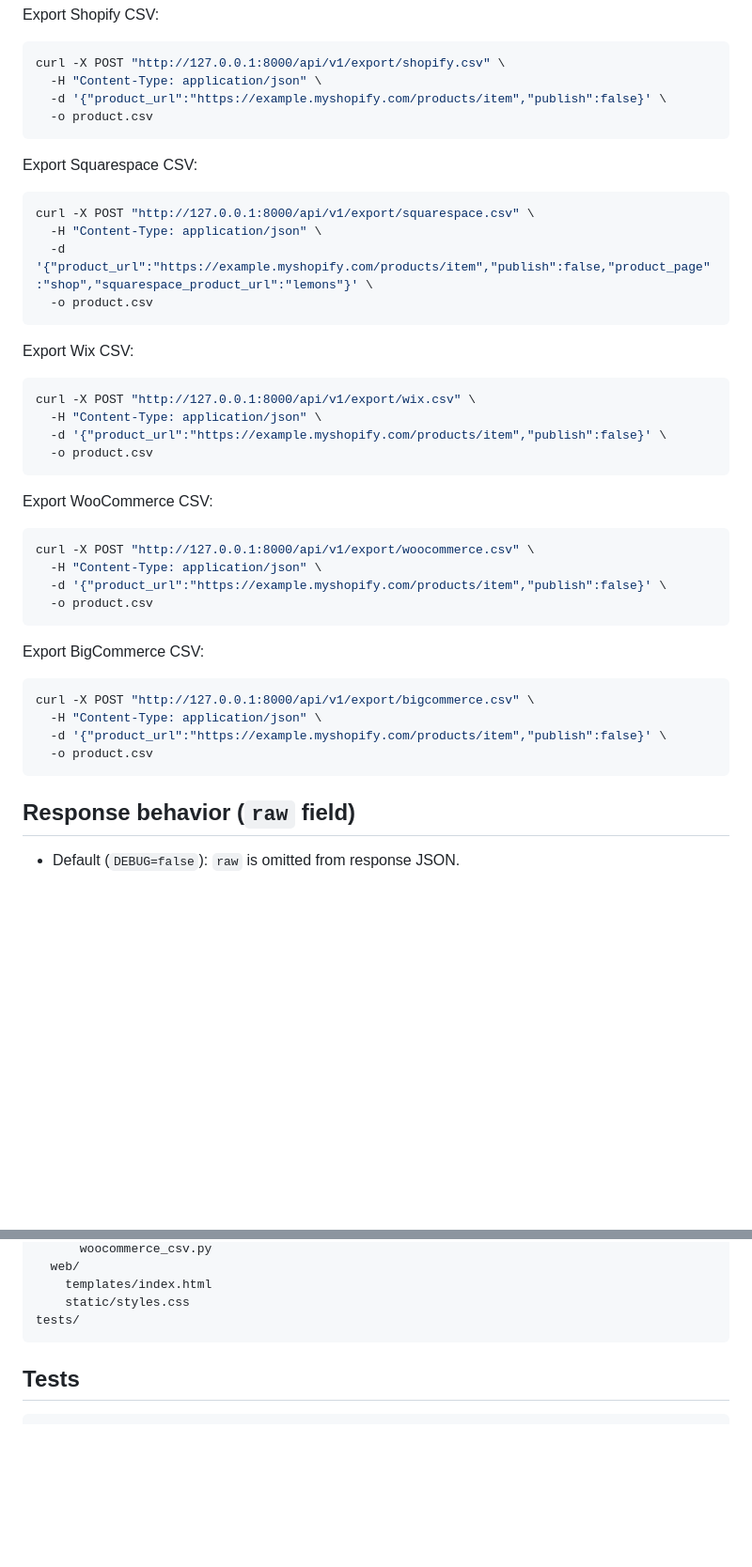
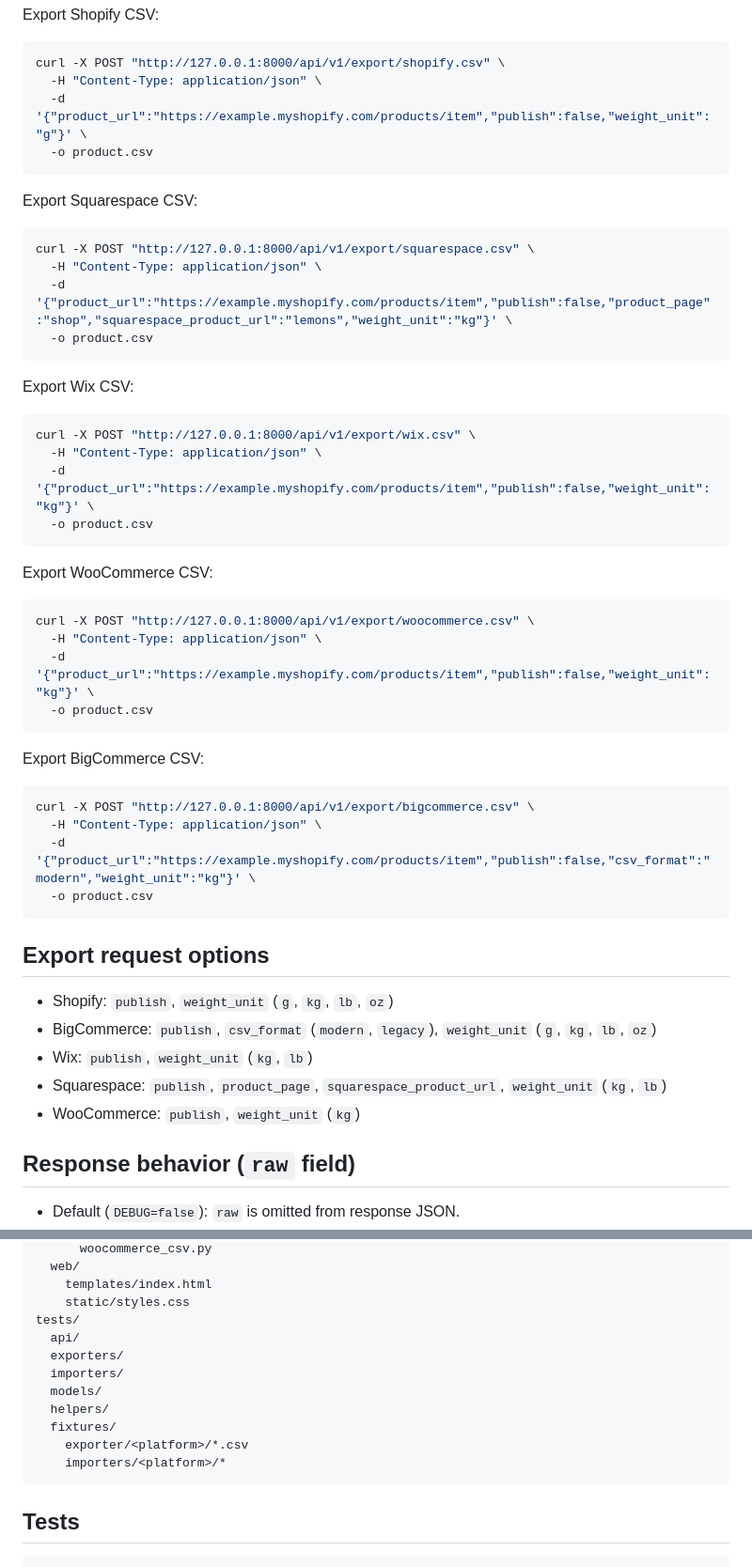
Before and after one commit to walkidni/shelfshift, a Markdown page: README.md, 2 parts joined by grey strips. Shown at 94% size. GitHub-like rendering; blank space fills up the shorter version.

````diff
--- a/README.md
+++ b/README.md
@@ -75,7 +76,7 @@ Export Shopify CSV:
 ```bash
 curl -X POST "http://127.0.0.1:8000/api/v1/export/shopify.csv" \
   -H "Content-Type: application/json" \
-  -d '{"product_url":"https://example.myshopify.com/products/item","publish":false}' \
+  -d '{"product_url":"https://example.myshopify.com/products/item","publish":false,"weight_unit":"g"}' \
   -o product.csv
 ```
 
@@ -84,7 +85,7 @@ Export Squarespace CSV:
 ```bash
 curl -X POST "http://127.0.0.1:8000/api/v1/export/squarespace.csv" \
   -H "Content-Type: application/json" \
-  -d '{"product_url":"https://example.myshopify.com/products/item","publish":false,"product_page":"shop","squarespace_product_url":"lemons"}' \
+  -d '{"product_url":"https://example.myshopify.com/products/item","publish":false,"product_page":"shop","squarespace_product_url":"lemons","weight_unit":"kg"}' \
   -o product.csv
 ```
 
@@ -93,7 +94,7 @@ Export Wix CSV:
 ```bash
 curl -X POST "http://127.0.0.1:8000/api/v1/export/wix.csv" \
   -H "Content-Type: application/json" \
-  -d '{"product_url":"https://example.myshopify.com/products/item","publish":false}' \
+  -d '{"product_url":"https://example.myshopify.com/products/item","publish":false,"weight_unit":"kg"}' \
   -o product.csv
 ```
 
@@ -102,7 +103,7 @@ Export WooCommerce CSV:
 ```bash
 curl -X POST "http://127.0.0.1:8000/api/v1/export/woocommerce.csv" \
   -H "Content-Type: application/json" \
-  -d '{"product_url":"https://example.myshopify.com/products/item","publish":false}' \
+  -d '{"product_url":"https://example.myshopify.com/products/item","publish":false,"weight_unit":"kg"}' \
   -o product.csv
 ```
 
@@ -111,9 +112,17 @@ Export BigCommerce CSV:
 ```bash
 curl -X POST "http://127.0.0.1:8000/api/v1/export/bigcommerce.csv" \
   -H "Content-Type: application/json" \
-  -d '{"product_url":"https://example.myshopify.com/products/item","publish":false}' \
+  -d '{"product_url":"https://example.myshopify.com/products/item","publish":false,"csv_format":"modern","weight_unit":"kg"}' \
   -o product.csv
 ```
+
+## Export request options
+
+- Shopify: `publish`, `weight_unit` (`g`, `kg`, `lb`, `oz`)
+- BigCommerce: `publish`, `csv_format` (`modern`, `legacy`), `weight_unit` (`g`, `kg`, `lb`, `oz`)
+- Wix: `publish`, `weight_unit` (`kg`, `lb`)
+- Squarespace: `publish`, `product_page`, `squarespace_product_url`, `weight_unit` (`kg`, `lb`)
+- WooCommerce: `publish`, `weight_unit` (`kg`)
 
 ## Response behavior (`raw` field)
 
@@ -161,6 +170,14 @@ app/
     templates/index.html
     static/styles.css
 tests/
+  api/
+  exporters/
+  importers/
+  models/
+  helpers/
+  fixtures/
+    exporter/<platform>/*.csv
+    importers/<platform>/*
 ```
 
 ## Tests
````
Also changed, not shown: other parts of README.md (+2 -1 lines).
